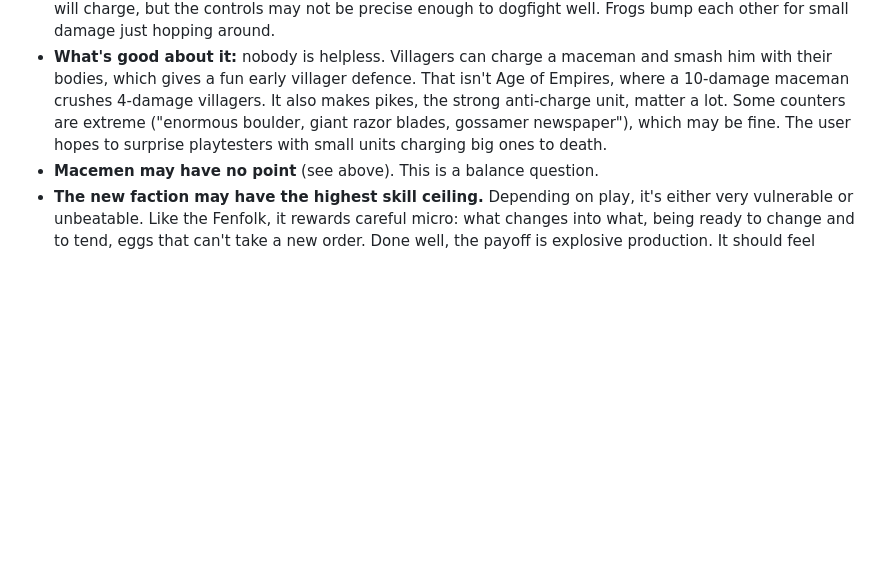
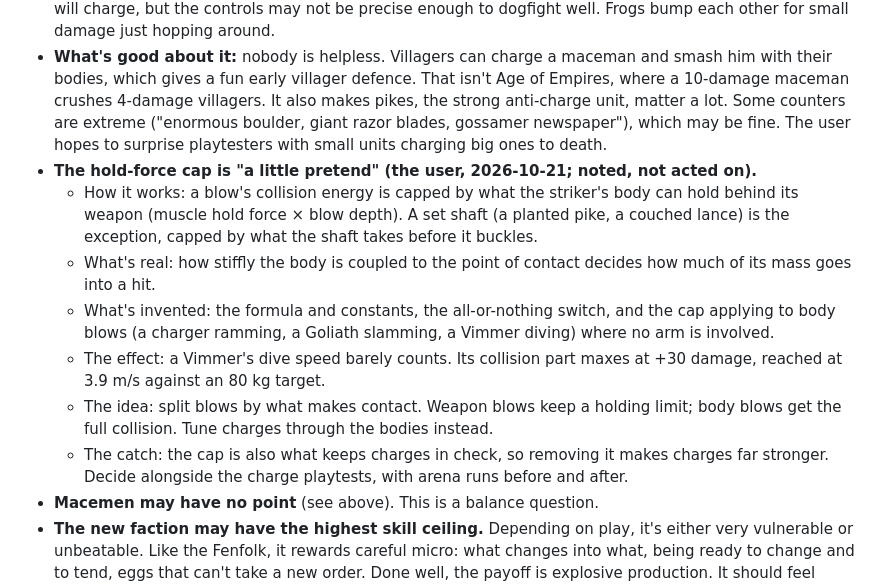
Before and after one commit to mcscope/Vibecraft, a Markdown page: docs/GAMEPLAY_NOTES.md, the part around the change. Rendered like a GitHub page; blank space fills up the shorter version.

Commit message:
Notes: the hold-force cap on blows is partly invented (the user); the idea of weapon vs body blows, and its catch, for the charge playtests
Co-Authored-By: Claude Opus 5.5 <noreply@anthropic.com>
Claude-Session: https://claude.ai/code/session_014UWuuR9pLNtoy1USfLCiNh

```diff
--- a/docs/GAMEPLAY_NOTES.md
+++ b/docs/GAMEPLAY_NOTES.md
@@ -45,6 +45,13 @@ The new faction feels overpowered in play. Not investigated yet. What we know:
 
 - **Charges are probably too strong, but wait for playtests before changing them.** Combat swings on who charges: whoever charges almost always wins, a tiny unit into a huge one or a huge one into a tiny one, and a charge does far more damage than a normal blow. Fights take on a dogfight feel of who will charge, but the controls may not be precise enough to dogfight well. Frogs bump each other for small damage just hopping around.
 - **What's good about it:** nobody is helpless. Villagers can charge a maceman and smash him with their bodies, which gives a fun early villager defence. That isn't Age of Empires, where a 10-damage maceman crushes 4-damage villagers. It also makes pikes, the strong anti-charge unit, matter a lot. Some counters are extreme ("enormous boulder, giant razor blades, gossamer newspaper"), which may be fine. The user hopes to surprise playtesters with small units charging big ones to death.
+- **The hold-force cap is "a little pretend" (the user, 2026-10-21; noted, not acted on).**
+  - How it works: a blow's collision energy is capped by what the striker's body can hold behind its weapon (muscle hold force × blow depth). A set shaft (a planted pike, a couched lance) is the exception, capped by what the shaft takes before it buckles.
+  - What's real: how stiffly the body is coupled to the point of contact decides how much of its mass goes into a hit.
+  - What's invented: the formula and constants, the all-or-nothing switch, and the cap applying to body blows (a charger ramming, a Goliath slamming, a Vimmer diving) where no arm is involved.
+  - The effect: a Vimmer's dive speed barely counts. Its collision part maxes at +30 damage, reached at 3.9 m/s against an 80 kg target.
+  - The idea: split blows by what makes contact. Weapon blows keep a holding limit; body blows get the full collision. Tune charges through the bodies instead.
+  - The catch: the cap is also what keeps charges in check, so removing it makes charges far stronger. Decide alongside the charge playtests, with arena runs before and after.
 - **Macemen may have no point** (see above). This is a balance question.
 - **The new faction may have the highest skill ceiling.** Depending on play, it's either very vulnerable or unbeatable. Like the Fenfolk, it rewards careful micro: what changes into what, being ready to change and to tend, eggs that can't take a new order. Done well, the payoff is explosive production. It should feel fragile in a good way; **larvae should be very fragile.**
 - **The computer players are weak,** so whichever faction you play feels overpowered. The arena helps with unit-against-unit balance, but not with build orders, rushes or cheese.
```
